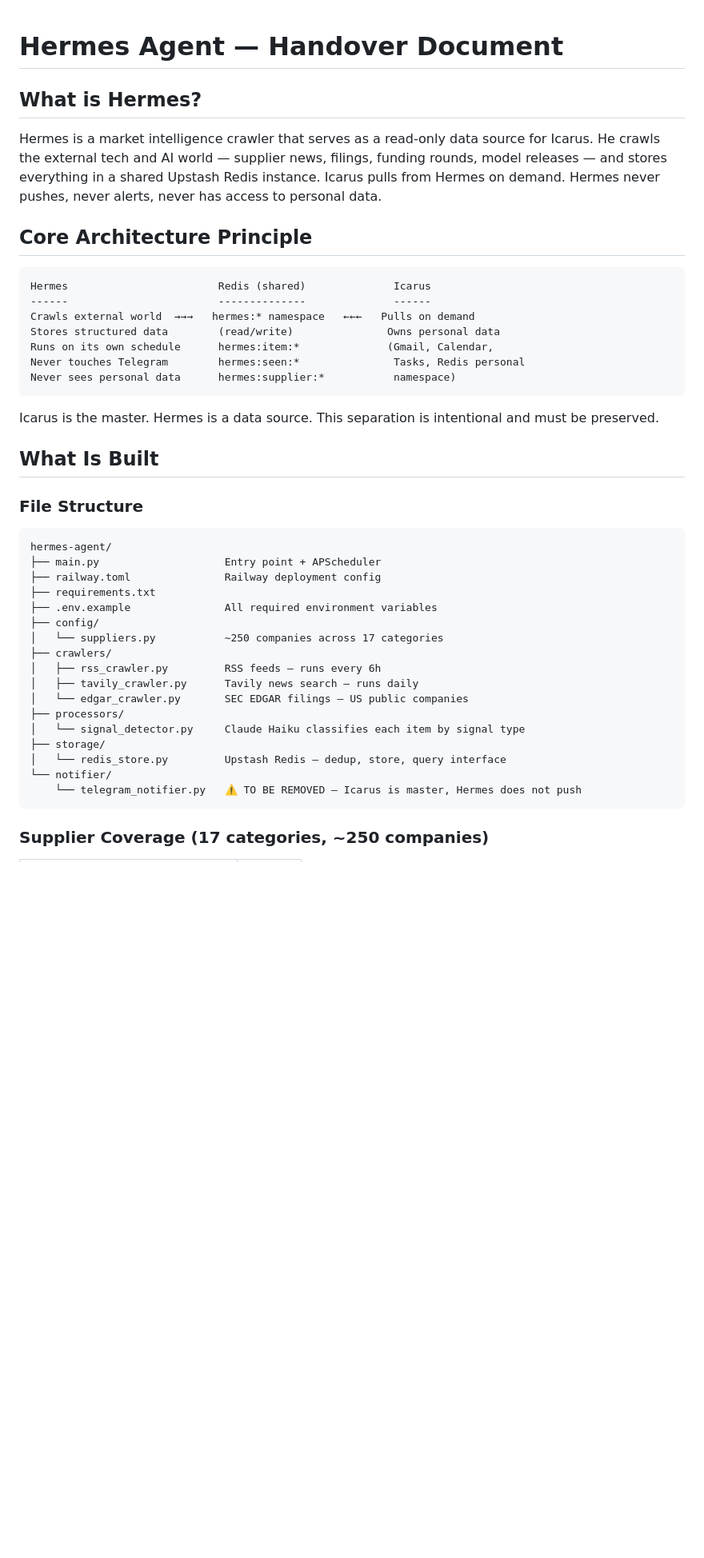
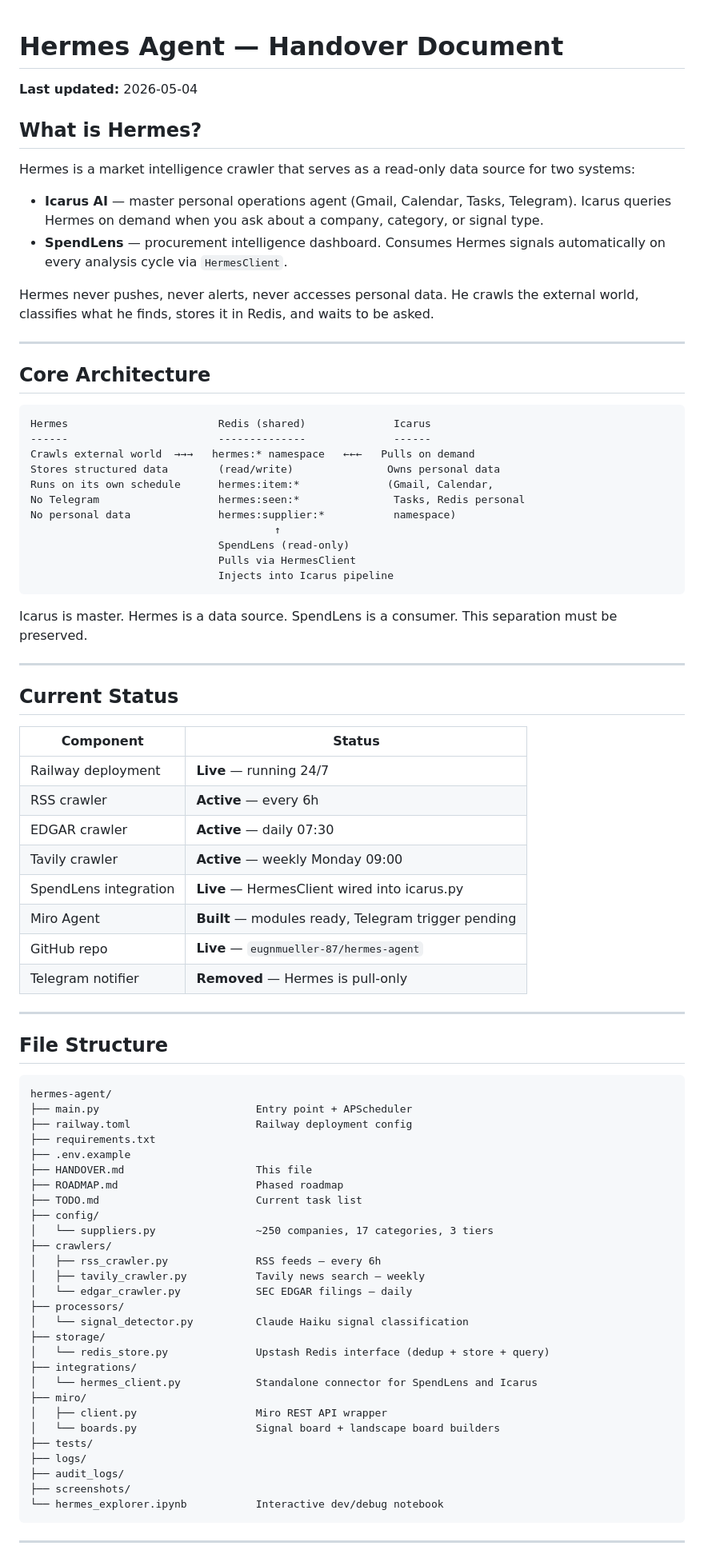
Before and after one commit to eugnmueller-87/hermes-agent, a Markdown page: HANDOVER.md, the part around one of its changes. Shown at 80% size. Drawn GitHub-style; blank space fills up the shorter version.

Commit message:
Update HANDOVER.md — reflects current live state
Phase 1 complete, SpendLens integrated, Miro Agent built.
Documents all key decisions, Redis schema, env vars, and next steps.

````diff
--- a/HANDOVER.md
+++ b/HANDOVER.md
@@ -1,10 +1,19 @@
 # Hermes Agent — Handover Document
+
+**Last updated:** 2026-05-04
 
 ## What is Hermes?
 
-Hermes is a market intelligence crawler that serves as a read-only data source for Icarus. He crawls the external tech and AI world — supplier news, filings, funding rounds, model releases — and stores everything in a shared Upstash Redis instance. Icarus pulls from Hermes on demand. Hermes never pushes, never alerts, never has access to personal data.
+Hermes is a market intelligence crawler that serves as a read-only data source for two systems:
 
-## Core Architecture Principle
+- **Icarus AI** — master personal operations agent (Gmail, Calendar, Tasks, Telegram). Icarus queries Hermes on demand when you ask about a company, category, or signal type.
+- **SpendLens** — procurement intelligence dashboard. Consumes Hermes signals automatically on every analysis cycle via `HermesClient`.
+
+Hermes never pushes, never alerts, never accesses personal data. He crawls the external world, classifies what he finds, stores it in Redis, and waits to be asked.
+
+---
+
+## Core Architecture
 
 ```
 Hermes                        Redis (shared)              Icarus
@@ -12,34 +21,65 @@ Hermes                        Redis (shared)              Icarus
 Crawls external world  →→→   hermes:* namespace   ←←←   Pulls on demand
 Stores structured data        (read/write)               Owns personal data
 Runs on its own schedule      hermes:item:*              (Gmail, Calendar,
-Never touches Telegram        hermes:seen:*               Tasks, Redis personal
-Never sees personal data      hermes:supplier:*           namespace)
+No Telegram                   hermes:seen:*               Tasks, Redis personal
+No personal data              hermes:supplier:*           namespace)
+                                       ↑
+                              SpendLens (read-only)
+                              Pulls via HermesClient
+                              Injects into Icarus pipeline
 ```
 
-Icarus is the master. Hermes is a data source. This separation is intentional and must be preserved.
+Icarus is master. Hermes is a data source. SpendLens is a consumer. This separation must be preserved.
 
-## What Is Built
+---
 
-### File Structure
+## Current Status
+
+| Component | Status |
+|---|---|
+| Railway deployment | **Live** — running 24/7 |
+| RSS crawler | **Active** — every 6h |
+| EDGAR crawler | **Active** — daily 07:30 |
+| Tavily crawler | **Active** — weekly Monday 09:00 |
+| SpendLens integration | **Live** — HermesClient wired into icarus.py |
+| Miro Agent | **Built** — modules ready, Telegram trigger pending |
+| GitHub repo | **Live** — `eugnmueller-87/hermes-agent` |
+| Telegram notifier | **Removed** — Hermes is pull-only |
+
+---
+
+## File Structure
+
 ```
 hermes-agent/
-├── main.py                    Entry point + APScheduler
-├── railway.toml               Railway deployment config
+├── main.py                         Entry point + APScheduler
+├── railway.toml                    Railway deployment config
 ├── requirements.txt
-├── .env.example               All required environment variables
+├── .env.example
+├── HANDOVER.md                     This file
+├── ROADMAP.md                      Phased roadmap
+├── TODO.md                         Current task list
 ├── config/
-│   └── suppliers.py           ~250 companies across 17 categories
+│   └── suppliers.py                ~250 companies, 17 categories, 3 tiers
 ├── crawlers/
-│   ├── rss_crawler.py         RSS feeds — runs every 6h
-│   ├── tavily_crawler.py      Tavily news search — runs daily
-│   └── edgar_crawler.py       SEC EDGAR filings — US public companies
+│   ├── rss_crawler.py              RSS feeds — every 6h
+│   ├── tavily_crawler.py           Tavily news search — weekly
+│   └── edgar_crawler.py            SEC EDGAR filings — daily
 ├── processors/
-│   └── signal_detector.py     Claude Haiku classifies each item by signal type
+│   └── signal_detector.py          Claude Haiku signal classification
 ├── storage/
-│   └── redis_store.py         Upstash Redis — dedup, store, query interface
-└── notifier/
-    └── telegram_notifier.py   ⚠️ TO BE REMOVED — Icarus is master, Hermes does not push
+│   └── redis_store.py              Upstash Redis interface (dedup + store + query)
+├── integrations/
+│   └── hermes_client.py            Standalone connector for SpendLens and Icarus
+├── miro/
+│   ├── client.py                   Miro REST API wrapper
+│   └── boards.py                   Signal board + landscape board builders
+├── tests/
+├── logs/
+├── audit_logs/
+├── screenshots/
+└── hermes_explorer.ipynb           Interactive dev/debug notebook
 ```
 
-### Supplier Coverage (17 categories, ~250 companies)
+---
 
````
Also changed, not shown: other parts of HANDOVER.md (+114 -74 lines).
